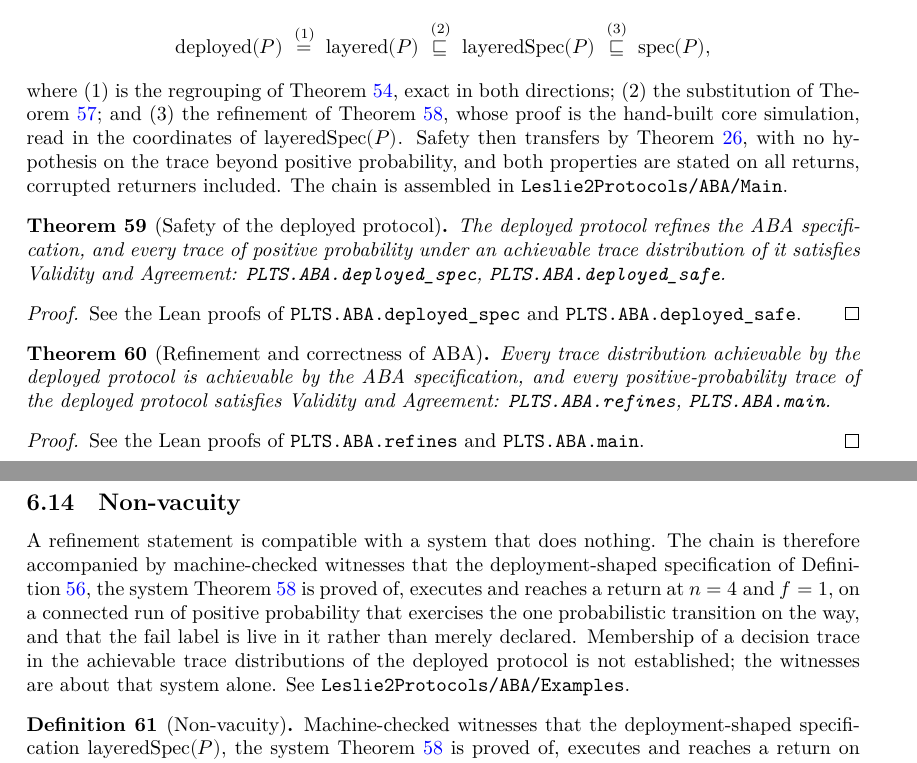
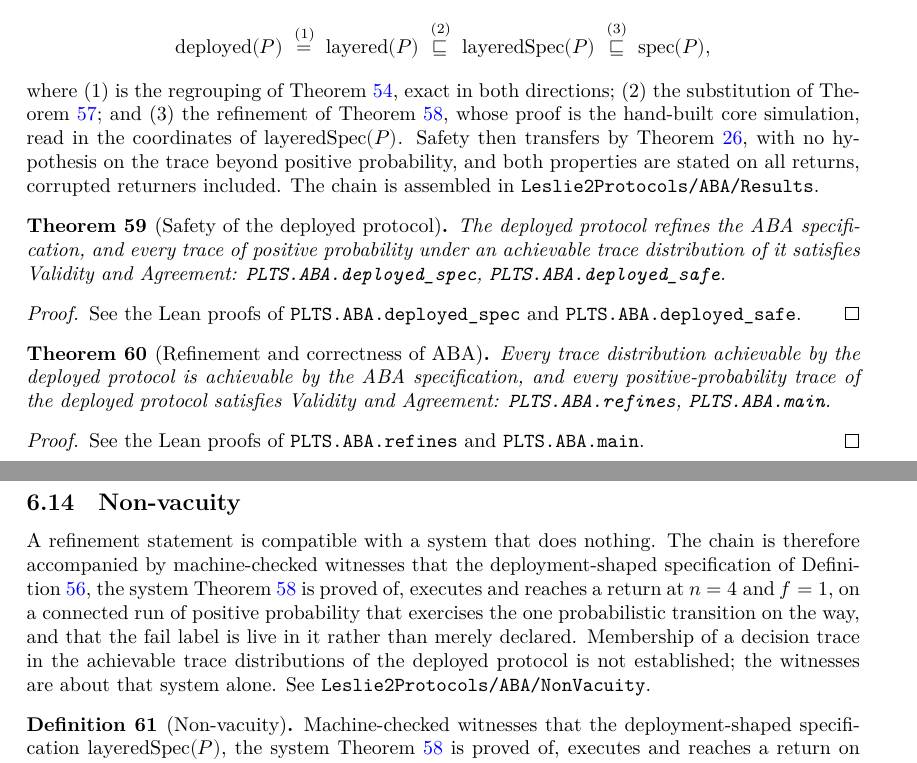
Before and after one commit to Balthagas/Leslie2, a LaTeX document (blueprint/src/print.tex, which reads blueprint/src/content.tex, blueprint/src/nodes-min/def-aba-examples.tex, blueprint/src/nodes-min/def-aba-nonvacuity.tex): two parts of pages 18 and 19 of 19, joined at a grey line, cut so that both start at the same text. Compiled offline with XeLaTeX.

Commit message:
ABA: name three files for what they hold, and file the round-loop record
Three names described something other than their contents.

`Main.lean` → `Results.lean`. `Main` is the name of an executable root in a
Lean package, and this is not one; it holds the headline theorems and their
fifteen axiom firewalls. The core library already uses `Results.lean` for
exactly this role, so the two libraries now agree.

`Examples.lean` → `NonVacuity.lean`. The file has no examples in it. It is the
machine-checked evidence that `layeredSpec P4` can execute a 21-step run to a
`retABA` decision, so the core simulation about it is not vacuously true
through an immediate deadlock. Its blueprint node moves with it, from
`def-aba-examples` to `def-aba-nonvacuity` in both editions.

`GBCASub.lean` → `GBCASubsystem.lean`. `Sub` reads as subsystem, substitution
or subsimulation, and all three occur in the file's neighbourhood. The
namespace `GSub` is unchanged.

`CoreNodeN` moves from `Deployed.lean` to `Core.lean`. It is the round loop's
own record — a control record beside the DECIDED payloads delivered to it —
and `Core.lean` is the round loop's file, which already discussed
`CoreNodeN.stepRound` without containing it. Same move, and the same criterion,
as the graded-agreement stage record: a declaration belongs where its subject
is.

Co-Authored-By: Claude Opus 5 <noreply@anthropic.com>

```diff
--- a/blueprint/src/content.tex
+++ b/blueprint/src/content.tex
@@ -321,7 +321,7 @@ Three steps separate the deployed protocol from the ABA specification:
 \]
 where (1) is the regrouping of Theorem~\ref{thm:aba-layered-atd}, exact in both directions; (2) the substitution of Theorem~\ref{thm:aba-substitution}; and (3) the refinement of Theorem~\ref{thm:aba-layeredspec-spec}, whose proof is the hand-built core simulation, read in the coordinates of $\mathrm{layeredSpec}(P)$.
 Safety then transfers by Theorem~\ref{thm:trace-support}, with no hypothesis on the trace beyond positive probability, and both properties are stated on all returns, corrupted returners included.
-The chain is assembled in \leanmodule{Leslie2Protocols/ABA/Main}.
+The chain is assembled in \leanmodule{Leslie2Protocols/ABA/Results}.
 
 \input{nodes-min/thm-aba-deployed}
 \input{nodes-min/thm-aba-main}
@@ -331,5 +331,5 @@ The chain is assembled in \leanmodule{Leslie2Protocols/ABA/Main}.
 A refinement statement is compatible with a system that does nothing.
 The chain is therefore accompanied by machine-checked witnesses that the deployment-shaped specification of Definition~\ref{def:aba-layeredspec}, the system Theorem~\ref{thm:aba-layeredspec-spec} is proved of, executes and reaches a return at $n = 4$ and $f = 1$, on a connected run of positive probability that exercises the one probabilistic transition on the way, and that the $\mathrm{fail}$ label is live in it rather than merely declared.
 Membership of a decision trace in the achievable trace distributions of the deployed protocol is not established; the witnesses are about that system alone.
-See \leanmodule{Leslie2Protocols/ABA/Examples}.
+See \leanmodule{Leslie2Protocols/ABA/NonVacuity}.
 
--- a/blueprint/src/nodes-min/def-aba-examples.tex
+++ /dev/null
@@ -1,6 +0,0 @@
-\begin{definition}[Non-vacuity]
-  \label{def:aba-examples}
-  \lean{PLTS.ABA.P4}\leanok
-  \uses{thm:aba-layeredspec-spec}
-  Machine-checked witnesses that the deployment-shaped specification $\mathrm{layeredSpec}(P)$, the system Theorem~\ref{thm:aba-layeredspec-spec} is proved of, executes and reaches a return on a connected run of positive probability, at the parameters $n = 4$ and $f = 1$ of \leandecl{PLTS.ABA.P4}: \leanmodule{Leslie2Protocols/ABA/Examples}.
-\end{definition}
--- /dev/null
+++ b/blueprint/src/nodes-min/def-aba-nonvacuity.tex
@@ -0,0 +1,6 @@
+\begin{definition}[Non-vacuity]
+  \label{def:aba-nonvacuity}
+  \lean{PLTS.ABA.P4}\leanok
+  \uses{thm:aba-layeredspec-spec}
+  Machine-checked witnesses that the deployment-shaped specification $\mathrm{layeredSpec}(P)$, the system Theorem~\ref{thm:aba-layeredspec-spec} is proved of, executes and reaches a return on a connected run of positive probability, at the parameters $n = 4$ and $f = 1$ of \leandecl{PLTS.ABA.P4}: \leanmodule{Leslie2Protocols/ABA/NonVacuity}.
+\end{definition}
```
Also changed, not shown: Leslie2Protocols/DESIGN-GBCASim.md (+2 -2 lines), Leslie2Protocols/NOTES-Liveness-Roadmap.md (+1 -1 lines), blueprint/src/content-full.tex (+1 -1 lines), blueprint/src/nodes/def-aba-nonvacuity.tex (renamed from blueprint/src/nodes/def-aba-examples.tex, +2 -2 lines), blueprint/src/content.tex (4 more changed lines), 13 other files.
